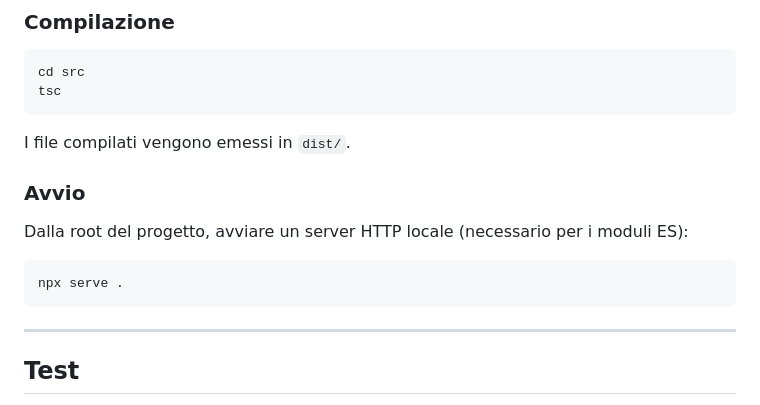
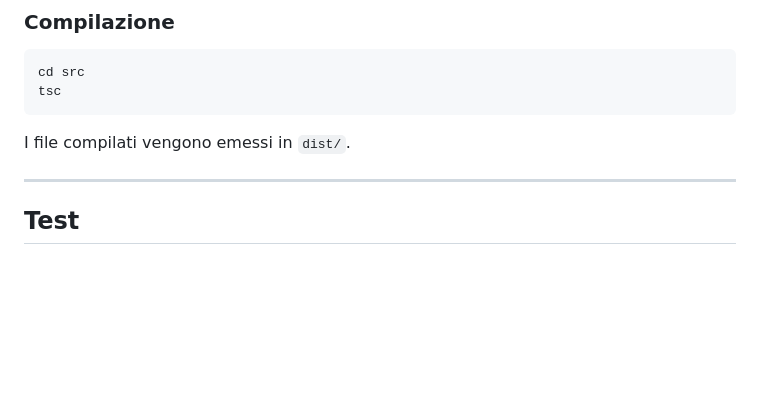
Before and after one commit to DM-Square/Moove, a Markdown page: README.md, the part around the change. GitHub-like rendering; blank space fills up the shorter version.

Commit message:
Removed an obsolete section

````diff
--- a/README.md
+++ b/README.md
@@ -131,14 +131,6 @@ tsc
 
 I file compilati vengono emessi in `dist/`.
 
-### Avvio
-
-Dalla root del progetto, avviare un server HTTP locale (necessario per i moduli ES):
-
-```bash
-npx serve .
-```
-
 ---
 
 ## Test
````
